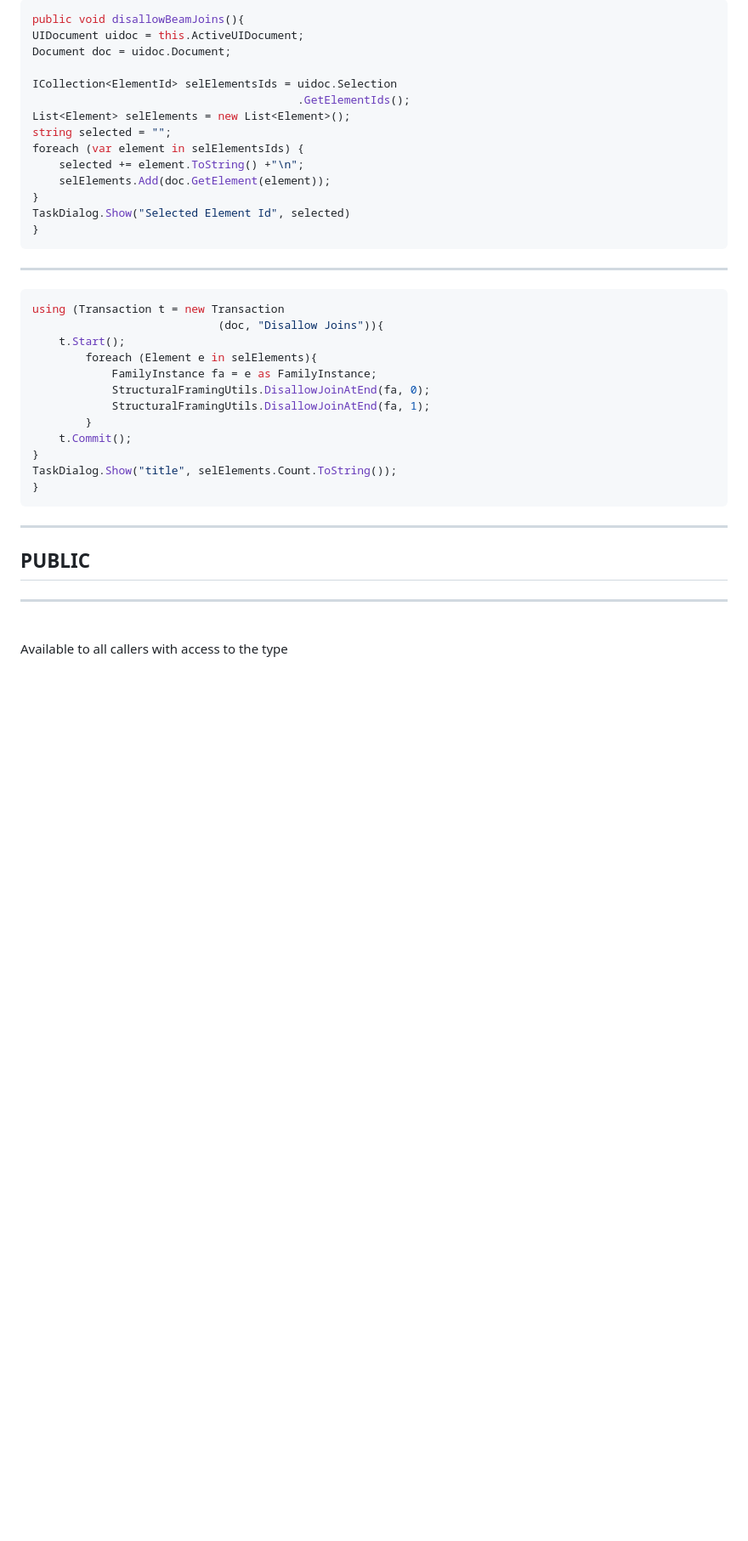
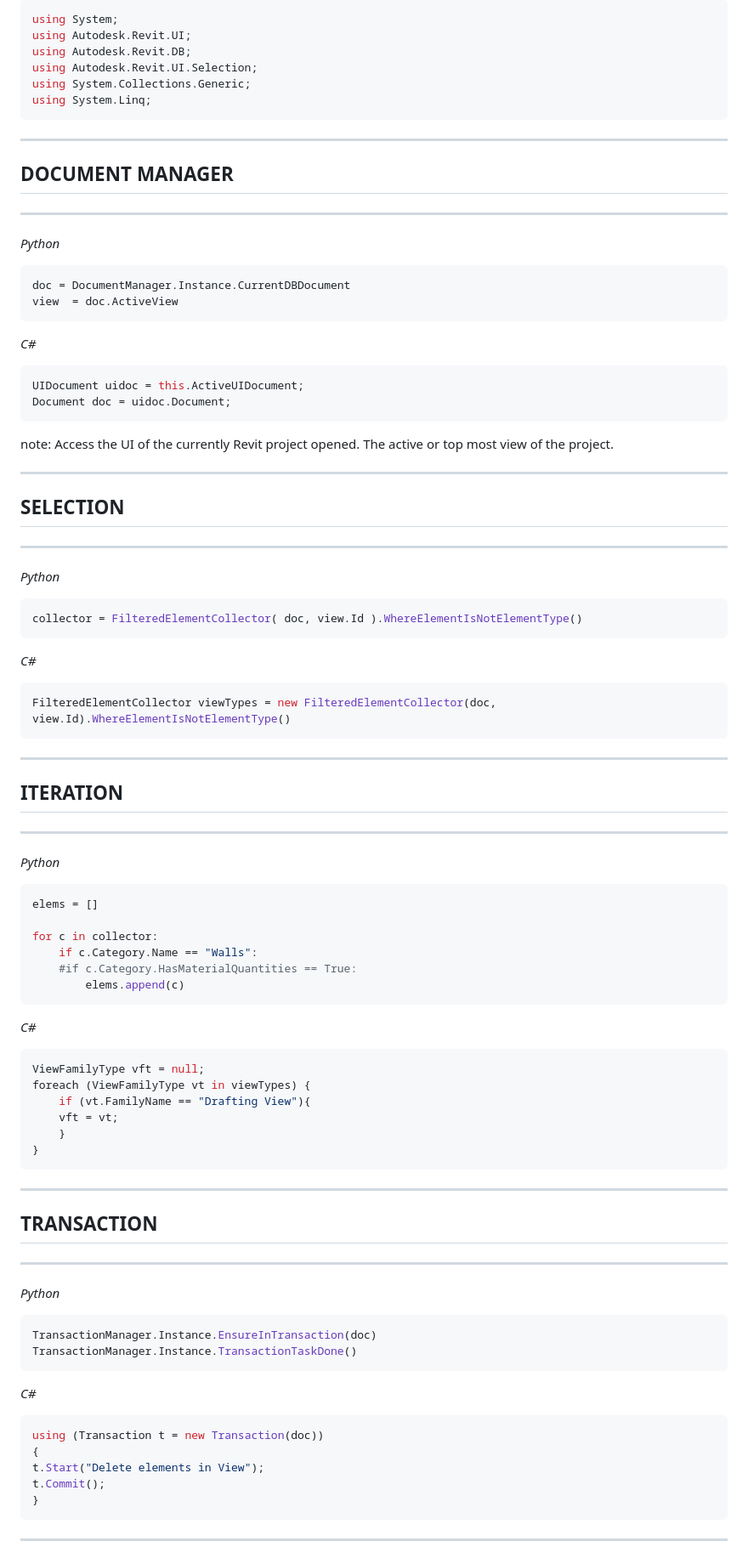
Before and after one commit to giobel/PresentationCompDes18, a Markdown page: compDes18Pres.md, the part around the change printed below. Shown: that part at 85% size. Drawn GitHub-style; blank space fills up the shorter version.

````diff
--- a/compDes18Pres.md
+++ b/compDes18Pres.md
@@ -89,39 +176,86 @@ The active document tab represents the currently active project in Revit. The pr
 ```csharp
-public void disallowBeamJoins(){
+using System;
+using Autodesk.Revit.UI;
+using Autodesk.Revit.DB;
+using Autodesk.Revit.UI.Selection;
+using System.Collections.Generic;
+using System.Linq;
+```
+
+---
+
+## DOCUMENT MANAGER
+***
+*Python*
+```python
+doc = DocumentManager.Instance.CurrentDBDocument
+view  = doc.ActiveView
+```
+
+*C#*
+```csharp
 UIDocument uidoc = this.ActiveUIDocument;
 Document doc = uidoc.Document;
+```
+note: Access the UI of the currently Revit project opened. The active or top most view of the project.
 
-ICollection<ElementId> selElementsIds = uidoc.Selection
-										.GetElementIds();
-List<Element> selElements = new List<Element>();
-string selected = "";
-foreach (var element in selElementsIds) {
-	selected += element.ToString() +"\n";
-	selElements.Add(doc.GetElement(element));
-}
-TaskDialog.Show("Selected Element Id", selected)
-}
+---
+
+## SELECTION
+***
+*Python*
+```python
+collector = FilteredElementCollector( doc, view.Id ).WhereElementIsNotElementType()
+```
+
+*C#*
+```csharp
+FilteredElementCollector viewTypes = new FilteredElementCollector(doc, view.Id).WhereElementIsNotElementType()
 ```
 ---
+
+## ITERATION
+***
+*Python*
+
+```python
+elems = []
+
+for c in collector:
+	if c.Category.Name == "Walls":
+	#if c.Category.HasMaterialQuantities == True:
+		elems.append(c)
+```
+
+*C#*
 ```csharp
-using (Transaction t = new Transaction
-							(doc, "Disallow Joins")){
-	t.Start();
-		foreach (Element e in selElements){
-			FamilyInstance fa = e as FamilyInstance;
-			StructuralFramingUtils.DisallowJoinAtEnd(fa, 0);
-			StructuralFramingUtils.DisallowJoinAtEnd(fa, 1);
-		}
-	t.Commit();
-}
-TaskDialog.Show("title", selElements.Count.ToString());
+ViewFamilyType vft = null;
+foreach (ViewFamilyType vt in viewTypes) {
+	if (vt.FamilyName == "Drafting View"){
+	vft = vt;
+	}
 }
 ```
 
 ---
 
-## PUBLIC
+## TRANSACTION
+***
+*Python*
+
+```python
+TransactionManager.Instance.EnsureInTransaction(doc)
+TransactionManager.Instance.TransactionTaskDone()
+```
+
+*C#*
+```csharp
+using (Transaction t = new Transaction(doc))
+{
+t.Start("Delete elements in View");
+t.Commit();
+}
+```
+
 ---
-<br>
-Available to all callers with access to the type
 
````
Also changed, not shown: other parts of compDes18Pres.md (+201 -184 lines), images/macro001.PNG, images/modifiers.png (added), 1 other file.
